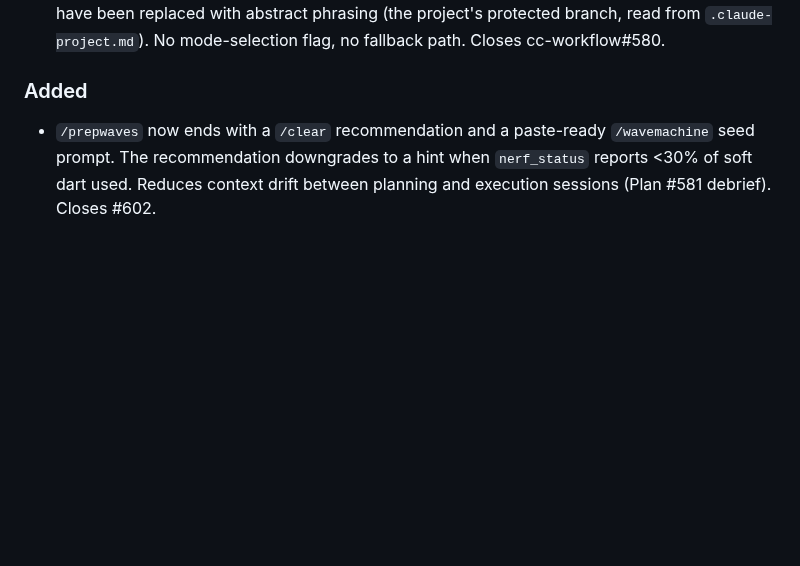
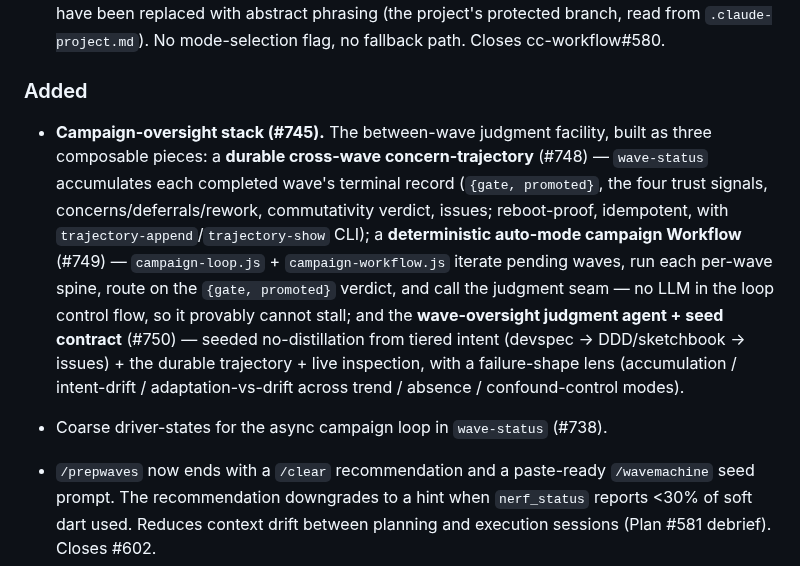
Before and after one commit to Wave-Engineering/claudecode-workflow, a Markdown page: CHANGELOG.md, the part around one of its changes. GitHub-like rendering; blank space fills up the shorter version.

Commit message:
chore(changelog): roll Unreleased → [6.0.0]; add campaign-oversight stack
Closes the v6.0.0 release in the changelog (Keep a Changelog): a fresh empty
Unreleased section atop a dated [6.0.0] - 2026-06-20 heading. Adds the
campaign-oversight stack (#748 trajectory / #749 deterministic engine /
#750 judgment) + #738 coarse driver-states, which weren't in Unreleased.

Co-Authored-By: Claude Opus 4.8 <noreply@anthropic.com>
Claude-Session: https://claude.ai/code/session_01X1fSQAkbwTiJZKKkwcHodG

```diff
--- a/CHANGELOG.md
+++ b/CHANGELOG.md
@@ -11,6 +13,9 @@ The format is based on [Keep a Changelog](https://keepachangelog.com/en/1.1.0/).
 - Wavemachine Classic mode retired; Kahuna is the only execution shape. Every Plan now bootstraps a `kahuna_branch` at launch and routes Flight PRs through that integration branch, with the four-signal trust gate at Plan completion auto-merging kahuna→protected-branch. The `legacy non-KAHUNA` / `KAHUNA mode` framing is gone from `/wavemachine`, `/nextwave`, `/prepwaves`, `/assesswaves`, and `/devspec`. Hardcoded `main` integration targets in skill bodies have been replaced with abstract phrasing (the project's protected branch, read from `.claude-project.md`). No mode-selection flag, no fallback path. Closes cc-workflow#580.
 
 ### Added
+
+- **Campaign-oversight stack (#745).** The between-wave judgment facility, built as three composable pieces: a **durable cross-wave concern-trajectory** (#748) — `wave-status` accumulates each completed wave's terminal record (`{gate, promoted}`, the four trust signals, concerns/deferrals/rework, commutativity verdict, issues; reboot-proof, idempotent, with `trajectory-append`/`trajectory-show` CLI); a **deterministic auto-mode campaign Workflow** (#749) — `campaign-loop.js` + `campaign-workflow.js` iterate pending waves, run each per-wave spine, route on the `{gate, promoted}` verdict, and call the judgment seam — no LLM in the loop control flow, so it provably cannot stall; and the **wave-oversight judgment agent + seed contract** (#750) — seeded no-distillation from tiered intent (devspec → DDD/sketchbook → issues) + the durable trajectory + live inspection, with a failure-shape lens (accumulation / intent-drift / adaptation-vs-drift across trend / absence / confound-control modes).
+- Coarse driver-states for the async campaign loop in `wave-status` (#738).
 
 - `/prepwaves` now ends with a `/clear` recommendation and a paste-ready `/wavemachine` seed prompt. The recommendation downgrades to a hint when `nerf_status` reports <30% of soft dart used. Reduces context drift between planning and execution sessions (Plan #581 debrief). Closes #602.
 - /wavemachine: long-session drift mitigation — at every wave-to-wave handoff the loop body emits per-wave drift-signal events (`wave_message_length_main`, `wave_stop_hook_blocks`, `wave_concerns_posts`) via `scripts/wavemachine/drift-instrumentation.sh emit-wave-drift` and injects a system-reminder re-grounding payload citing `WAVE_AXIOMS.md` (with explicit Axiom 9 reference). The lightweight payload is unconditional at every wave boundary; mandatory `/engage` and `/compact`-on-N-waves are documented as rejected alternatives held in reserve for empirical escalation. (cc-workflow#601, "Bug C" from Plan #581 campaign A debrief.)
```
Also changed, not shown: other parts of CHANGELOG.md (+2 -0 lines).
